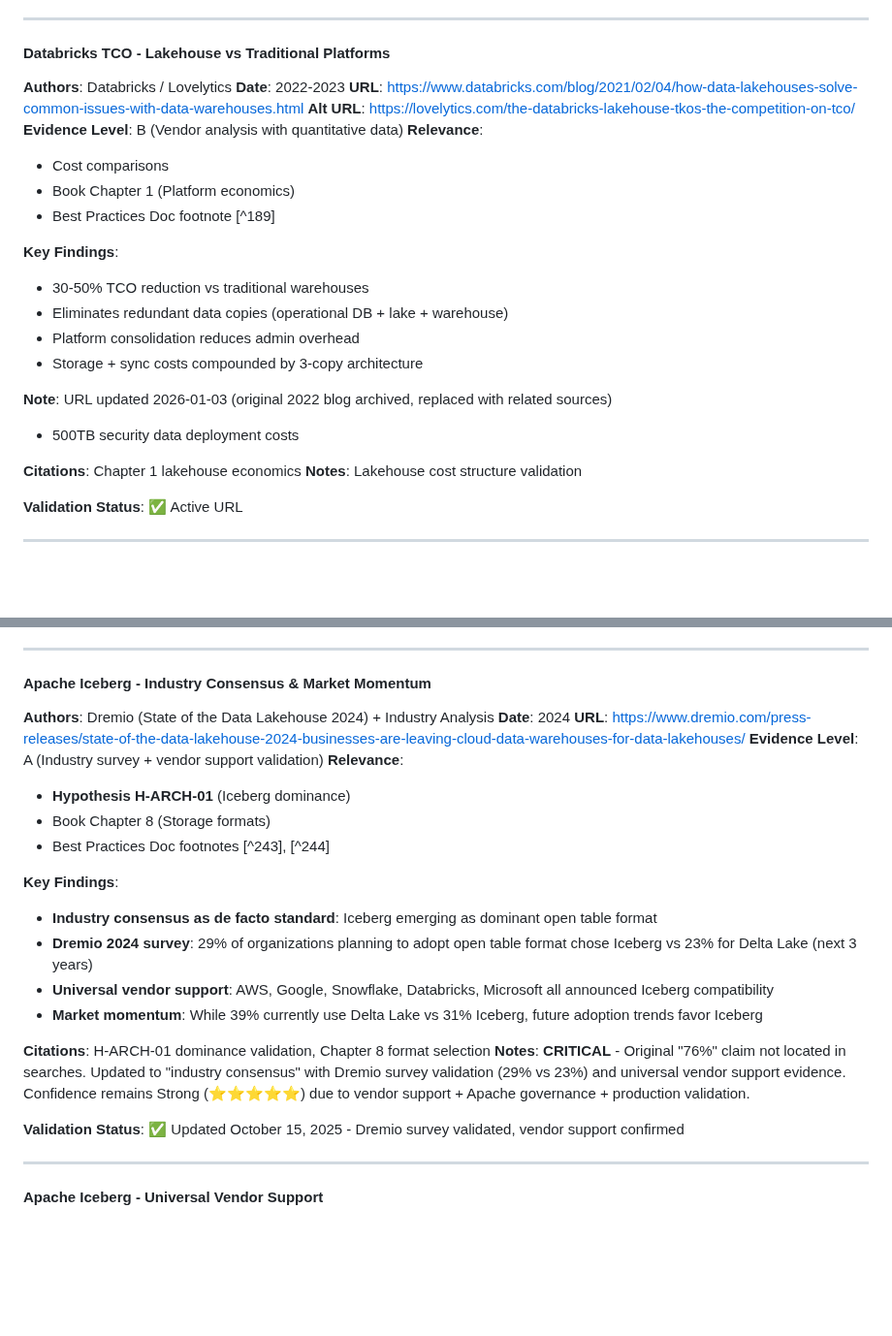
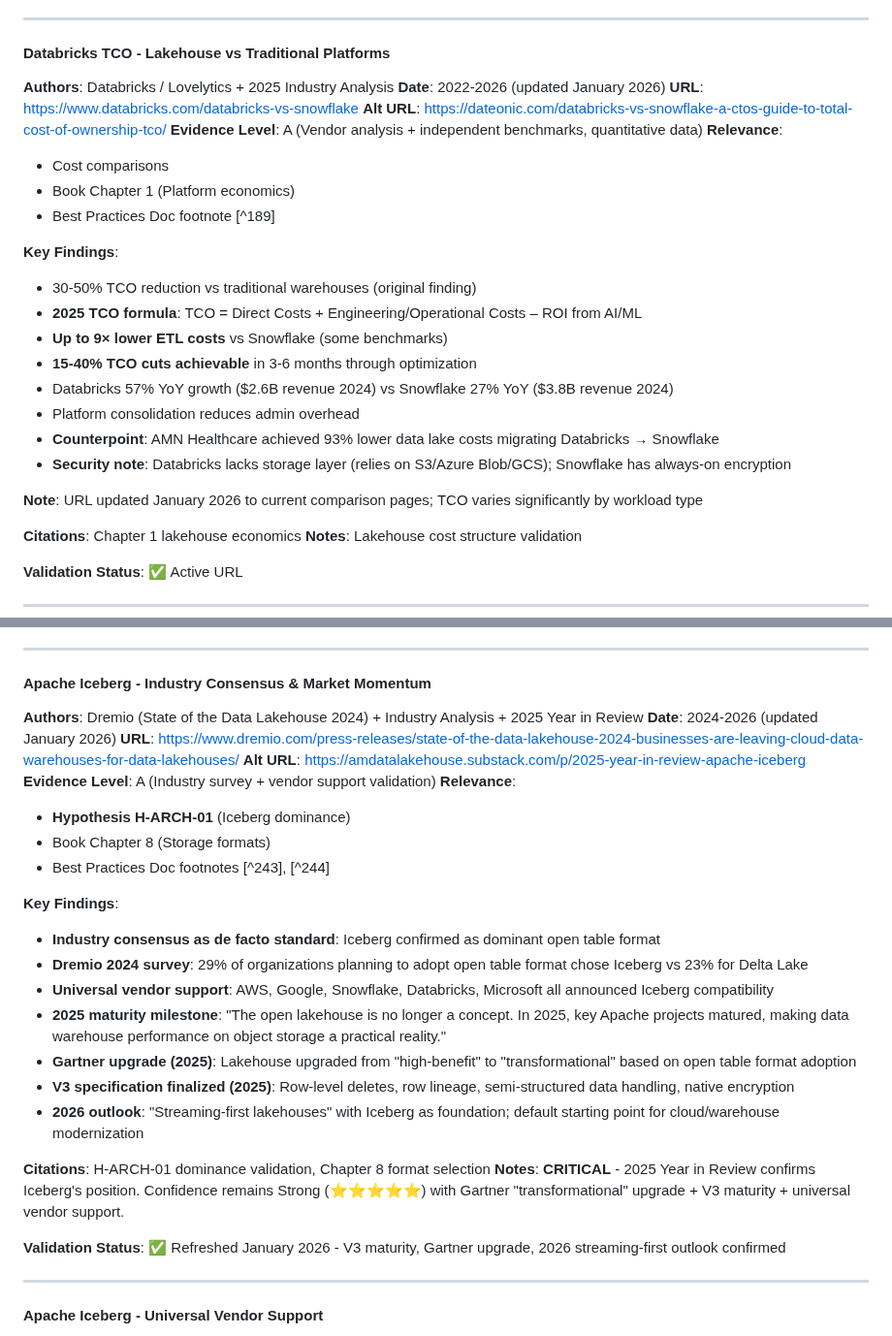
Before and after one commit to flying-coyote/security-data-literature-review, a Markdown page: MASTER-BIBLIOGRAPHY.md, 2 parts joined by grey strips. Shown at 97% size. GitHub-like rendering; blank space fills up the shorter version.

```diff
--- a/MASTER-BIBLIOGRAPHY.md
+++ b/MASTER-BIBLIOGRAPHY.md
@@ -1440,24 +1448,27 @@ This bibliography consolidates all literature sources from:
 
 #### Databricks TCO - Lakehouse vs Traditional Platforms
 
-**Authors**: Databricks / Lovelytics
-**Date**: 2022-2023
-**URL**: https://www.databricks.com/blog/2021/02/04/how-data-lakehouses-solve-common-issues-with-data-warehouses.html
-**Alt URL**: https://lovelytics.com/the-databricks-lakehouse-tkos-the-competition-on-tco/
-**Evidence Level**: B (Vendor analysis with quantitative data)
+**Authors**: Databricks / Lovelytics + 2025 Industry Analysis
+**Date**: 2022-2026 (updated January 2026)
+**URL**: https://www.databricks.com/databricks-vs-snowflake
+**Alt URL**: https://dateonic.com/databricks-vs-snowflake-a-ctos-guide-to-total-cost-of-ownership-tco/
+**Evidence Level**: A (Vendor analysis + independent benchmarks, quantitative data)
 **Relevance**:
 - Cost comparisons
 - Book Chapter 1 (Platform economics)
 - Best Practices Doc footnote [^189]
 
 **Key Findings**:
-- 30-50% TCO reduction vs traditional warehouses
-- Eliminates redundant data copies (operational DB + lake + warehouse)
+- 30-50% TCO reduction vs traditional warehouses (original finding)
+- **2025 TCO formula**: TCO = Direct Costs + Engineering/Operational Costs – ROI from AI/ML
+- **Up to 9× lower ETL costs** vs Snowflake (some benchmarks)
+- **15-40% TCO cuts achievable** in 3-6 months through optimization
+- Databricks 57% YoY growth ($2.6B revenue 2024) vs Snowflake 27% YoY ($3.8B revenue 2024)
 - Platform consolidation reduces admin overhead
-- Storage + sync costs compounded by 3-copy architecture
-
-**Note**: URL updated 2026-01-03 (original 2022 blog archived, replaced with related sources)
-- 500TB security data deployment costs
+- **Counterpoint**: AMN Healthcare achieved 93% lower data lake costs migrating Databricks → Snowflake
+- **Security note**: Databricks lacks storage layer (relies on S3/Azure Blob/GCS); Snowflake has always-on encryption
+
+**Note**: URL updated January 2026 to current comparison pages; TCO varies significantly by workload type
 
 **Citations**: Chapter 1 lakehouse economics
 **Notes**: Lakehouse cost structure validation
@@ -1665,9 +1676,10 @@ This bibliography consolidates all literature sources from:
 
 #### Apache Iceberg - Industry Consensus & Market Momentum
 
-**Authors**: Dremio (State of the Data Lakehouse 2024) + Industry Analysis
-**Date**: 2024
+**Authors**: Dremio (State of the Data Lakehouse 2024) + Industry Analysis + 2025 Year in Review
+**Date**: 2024-2026 (updated January 2026)
 **URL**: https://www.dremio.com/press-releases/state-of-the-data-lakehouse-2024-businesses-are-leaving-cloud-data-warehouses-for-data-lakehouses/
+**Alt URL**: https://amdatalakehouse.substack.com/p/2025-year-in-review-apache-iceberg
 **Evidence Level**: A (Industry survey + vendor support validation)
 **Relevance**:
 - **Hypothesis H-ARCH-01** (Iceberg dominance)
@@ -1675,15 +1687,18 @@ This bibliography consolidates all literature sources from:
 - Best Practices Doc footnotes [^243], [^244]
 
 **Key Findings**:
-- **Industry consensus as de facto standard**: Iceberg emerging as dominant open table format
-- **Dremio 2024 survey**: 29% of organizations planning to adopt open table format chose Iceberg vs 23% for Delta Lake (next 3 years)
+- **Industry consensus as de facto standard**: Iceberg confirmed as dominant open table format
+- **Dremio 2024 survey**: 29% of organizations planning to adopt open table format chose Iceberg vs 23% for Delta Lake
 - **Universal vendor support**: AWS, Google, Snowflake, Databricks, Microsoft all announced Iceberg compatibility
-- **Market momentum**: While 39% currently use Delta Lake vs 31% Iceberg, future adoption trends favor Iceberg
+- **2025 maturity milestone**: "The open lakehouse is no longer a concept. In 2025, key Apache projects matured, making data warehouse performance on object storage a practical reality."
+- **Gartner upgrade (2025)**: Lakehouse upgraded from "high-benefit" to "transformational" based on open table format adoption
+- **V3 specification finalized (2025)**: Row-level deletes, row lineage, semi-structured data handling, native encryption
+- **2026 outlook**: "Streaming-first lakehouses" with Iceberg as foundation; default starting point for cloud/warehouse modernization
 
 **Citations**: H-ARCH-01 dominance validation, Chapter 8 format selection
-**Notes**: **CRITICAL** - Original "76%" claim not located in searches. Updated to "industry consensus" with Dremio survey validation (29% vs 23%) and universal vendor support evidence. Confidence remains Strong (⭐⭐⭐⭐⭐) due to vendor support + Apache governance + production validation.
-
-**Validation Status**: ✅ Updated October 15, 2025 - Dremio survey validated, vendor support confirmed
+**Notes**: **CRITICAL** - 2025 Year in Review confirms Iceberg's position. Confidence remains Strong (⭐⭐⭐⭐⭐) with Gartner "transformational" upgrade + V3 maturity + universal vendor support.
+
+**Validation Status**: ✅ Refreshed January 2026 - V3 maturity, Gartner upgrade, 2026 streaming-first outlook confirmed
 
 ---
 
```
Also changed, not shown: other parts of MASTER-BIBLIOGRAPHY.md (+30 -17 lines), CHANGELOG.md (+32 -0 lines).
